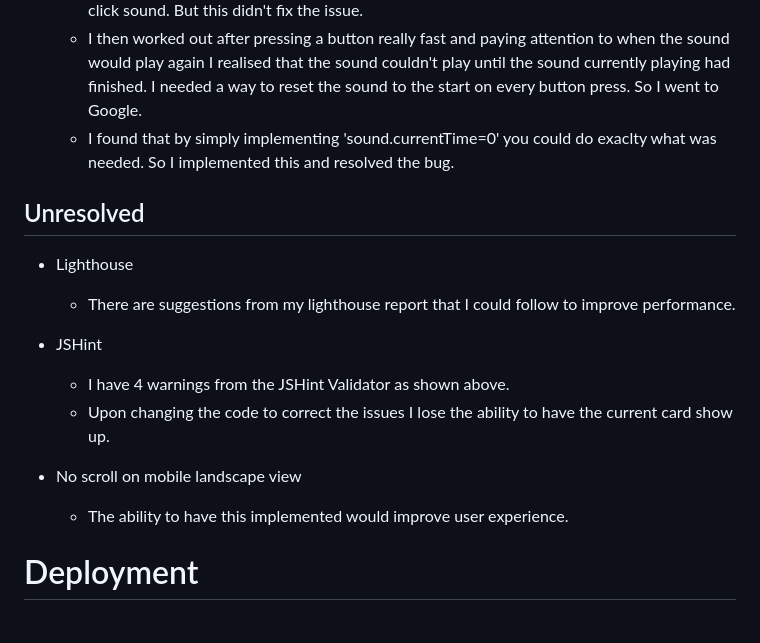
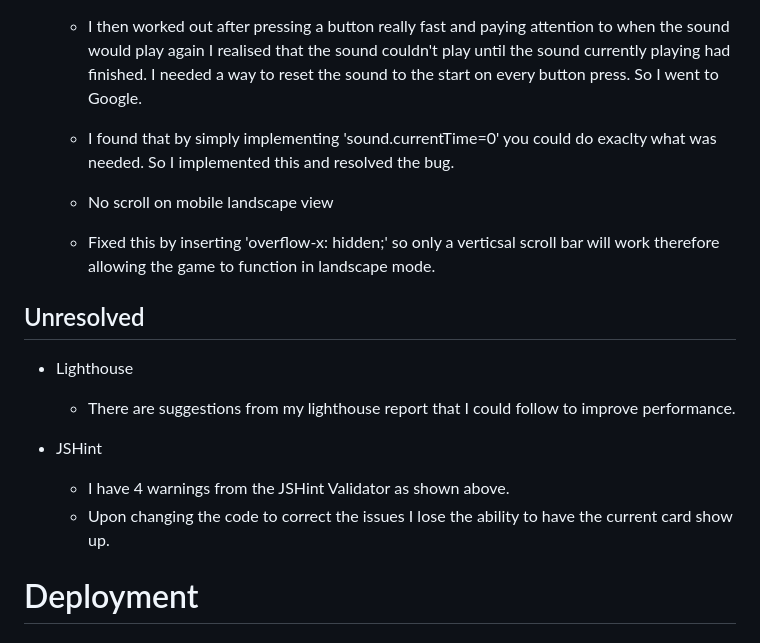
Before and after one commit to LewBeavenDev/Higher-or-Lower, a Markdown page: README.md, the part around the change. Drawn GitHub-style.

Commit message:
updated readme bugs with landscape view issue

```diff
--- a/README.md
+++ b/README.md
@@ -240,6 +240,9 @@ In the final stages of development I got several family members and friends to t
   - I then worked out after pressing a button really fast and paying attention to when the sound would play again I realised that the sound couldn't play until the sound currently playing had finished. I needed a way to reset the sound to the start on every button press. So I went to Google.
   - I found that by simply implementing 'sound.currentTime=0' you could do exaclty what was needed. So I implemented this and resolved the bug.
 
+  - No scroll on mobile landscape view
+  - Fixed this by inserting 'overflow-x: hidden;' so only a verticsal scroll bar will work therefore allowing the game to function in landscape mode.
+
 ## Unresolved
 
 - Lighthouse
@@ -249,8 +252,7 @@ In the final stages of development I got several family members and friends to t
   - I have 4 warnings from the JSHint Validator as shown above.
   - Upon changing the code to correct the issues I lose the ability to have the current card show up.
 
-- No scroll on mobile landscape view
-  - The ability to have this implemented would improve user experience.
+
 
 # Deployment
 
```
